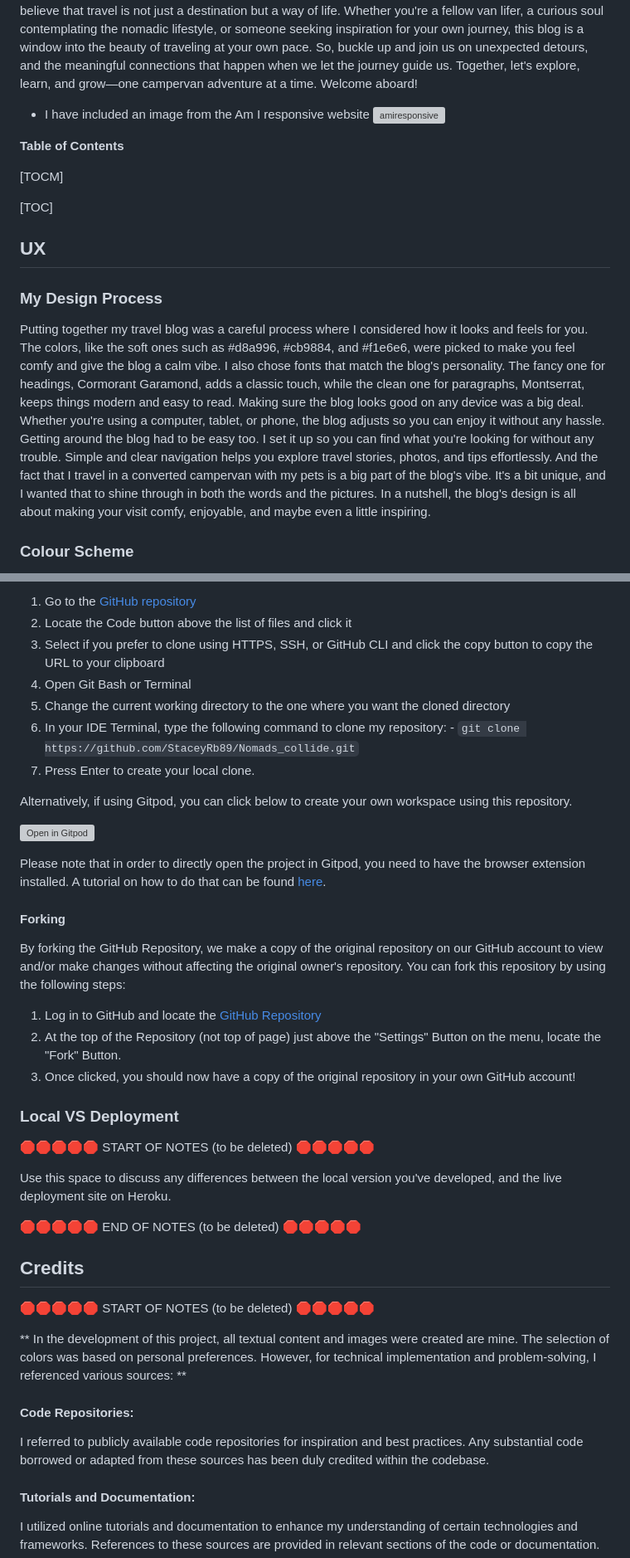
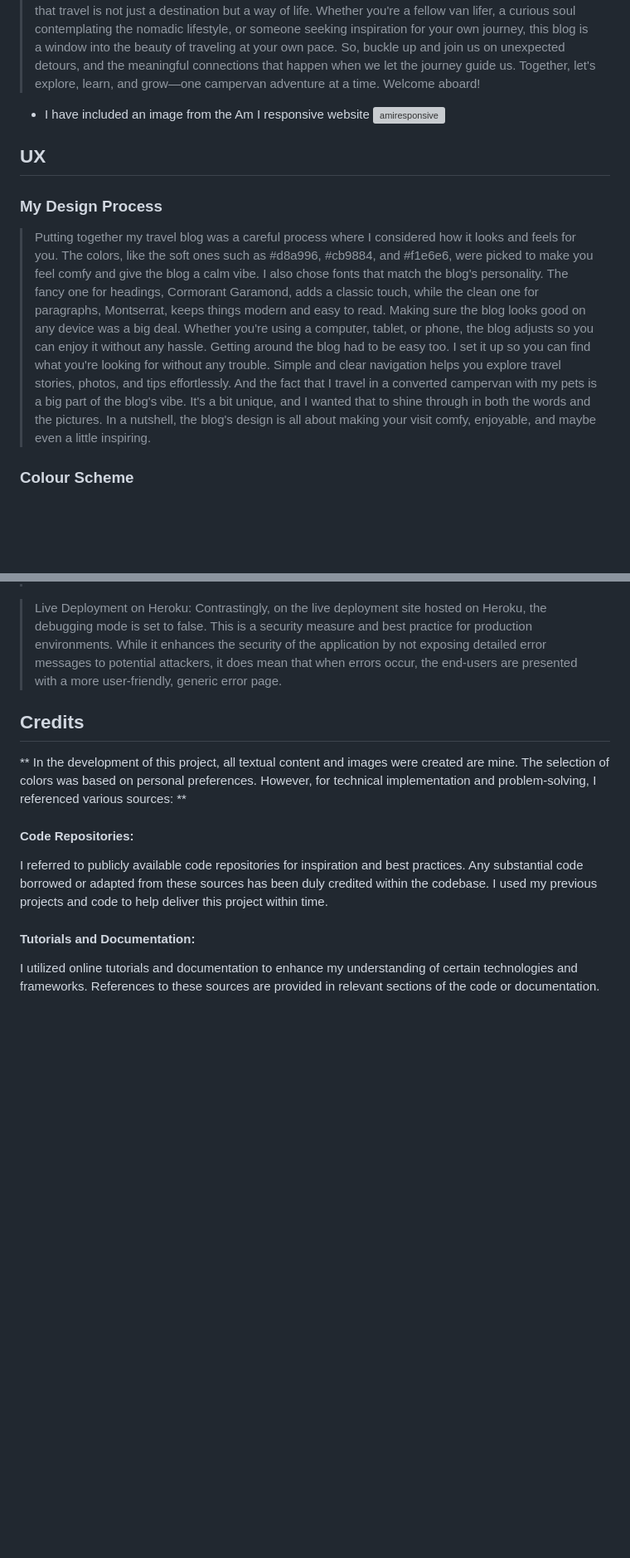
Before and after one commit to Code-Institute-Submissions/Nomads_collide, a Markdown page: README.md, 2 parts joined by grey strips. Shown at 83% size. GitHub-like rendering; blank space fills up the shorter version; grey boxes are pictures that could not be loaded.

```diff
--- a/README.md
+++ b/README.md
@@ -11,21 +11,14 @@ So, buckle up and join us on unexpected detours, and the meaningful connections
 - I have included an image from the Am I responsive website
 ![amiresponsive](https://github.com/StaceyRb89/Nomads_collide/assets/144110082/be522004-cdb6-43ca-b045-5f8d7ebd795e)
 
-**Table of Contents**
-
-[TOCM]
-
-[TOC]
-
-
 ## UX
 
 ### My Design Process
-Putting together my travel blog was a careful process where I considered how it looks and feels for you. The colors, like the soft ones such as #d8a996, #cb9884, and #f1e6e6, were picked to make you feel comfy and give the blog a calm vibe.
+> Putting together my travel blog was a careful process where I considered how it looks and feels for you. The colors, like the soft ones such as #d8a996, #cb9884, and #f1e6e6, were picked to make you feel comfy and give the blog a calm vibe.
 I also chose fonts that match the blog's personality. The fancy one for headings, Cormorant Garamond, adds a classic touch, while the clean one for paragraphs, Montserrat, keeps things modern and easy to read.
-Making sure the blog looks good on any device was a big deal. Whether you're using a computer, tablet, or phone, the blog adjusts so you can enjoy it without any hassle.
+> Making sure the blog looks good on any device was a big deal. Whether you're using a computer, tablet, or phone, the blog adjusts so you can enjoy it without any hassle.
 Getting around the blog had to be easy too. I set it up so you can find what you're looking for without any trouble. Simple and clear navigation helps you explore travel stories, photos, and tips effortlessly.
-And the fact that I travel in a converted campervan with my pets is a big part of the blog's vibe. It's a bit unique, and I wanted that to shine through in both the words and the pictures.
+> And the fact that I travel in a converted campervan with my pets is a big part of the blog's vibe. It's a bit unique, and I wanted that to shine through in both the words and the pictures.
 In a nutshell, the blog's design is all about making your visit comfy, enjoyable, and maybe even a little inspiring.
 
 ### Colour Scheme
@@ -303,43 +236,11 @@ You can clone the repository by following these steps:
-1. Go to the [GitHub repository](https://github.com/StaceyRb89/Nomads_collide)
-2. Locate the Code button above the list of files and click it
-3. Select if you prefer to clone using HTTPS, SSH, or GitHub CLI and click the copy button to copy the URL to your clipboard
-4. Open Git Bash or Terminal
-5. Change the current working directory to the one where you want the cloned directory
-6. In your IDE Terminal, type the following command to clone my repository:
-          	- `git clone https://github.com/StaceyRb89/Nomads_collide.git`
-7. Press Enter to create your local clone.
-
-Alternatively, if using Gitpod, you can click below to create your own workspace using this repository.
-
-[![Open in Gitpod](https://gitpod.io/button/open-in-gitpod.svg)](https://gitpod.io/#https://github.com/StaceyRb89/Nomads_collide)
-
-Please note that in order to directly open the project in Gitpod, you need to have the browser extension installed.
-A tutorial on how to do that can be found [here](https://www.gitpod.io/docs/configure/user-settings/browser-extension).
-
-#### Forking
-
-By forking the GitHub Repository, we make a copy of the original repository on our GitHub account to view and/or make changes without affecting the original owner's repository.
-You can fork this repository by using the following steps:
-
-1. Log in to GitHub and locate the [GitHub Repository](https://github.com/StaceyRb89/Nomads_collide)
-2. At the top of the Repository (not top of page) just above the "Settings" Button on the menu, locate the "Fork" Button.
-3. Once clicked, you should now have a copy of the original repository in your own GitHub account!
-
-### Local VS Deployment
-
-🛑🛑🛑🛑🛑 START OF NOTES (to be deleted) 🛑🛑🛑🛑🛑
-
-Use this space to discuss any differences between the local version you've developed, and the live deployment site on Heroku.
-
-🛑🛑🛑🛑🛑 END OF NOTES (to be deleted) 🛑🛑🛑🛑🛑
+> Live Deployment on Heroku:
+Contrastingly, on the live deployment site hosted on Heroku, the debugging mode is set to false. This is a security measure and best practice for production environments. While it enhances the security of the application by not exposing detailed error messages to potential attackers, it does mean that when errors occur, the end-users are presented with a more user-friendly, generic error page.
 
 ## Credits
 
-🛑🛑🛑🛑🛑 START OF NOTES (to be deleted) 🛑🛑🛑🛑🛑
-
 ** In the development of this project, all textual content and images were created are mine. The selection of colors was based on personal preferences. However, for technical implementation and problem-solving, I referenced various sources: **
 #### Code Repositories:
-I referred to publicly available code repositories for inspiration and best practices. Any substantial code borrowed or adapted from these sources has been duly credited within the codebase.
+I referred to publicly available code repositories for inspiration and best practices. Any substantial code borrowed or adapted from these sources has been duly credited within the codebase. I used my previous projects and code to help deliver this project within time.
 #### Tutorials and Documentation:
 I utilized online tutorials and documentation to enhance my understanding of certain technologies and frameworks. References to these sources are provided in relevant sections of the code or documentation.
 #### Online Communities:
```
Also changed, not shown: other parts of README.md (+27 -85 lines).
